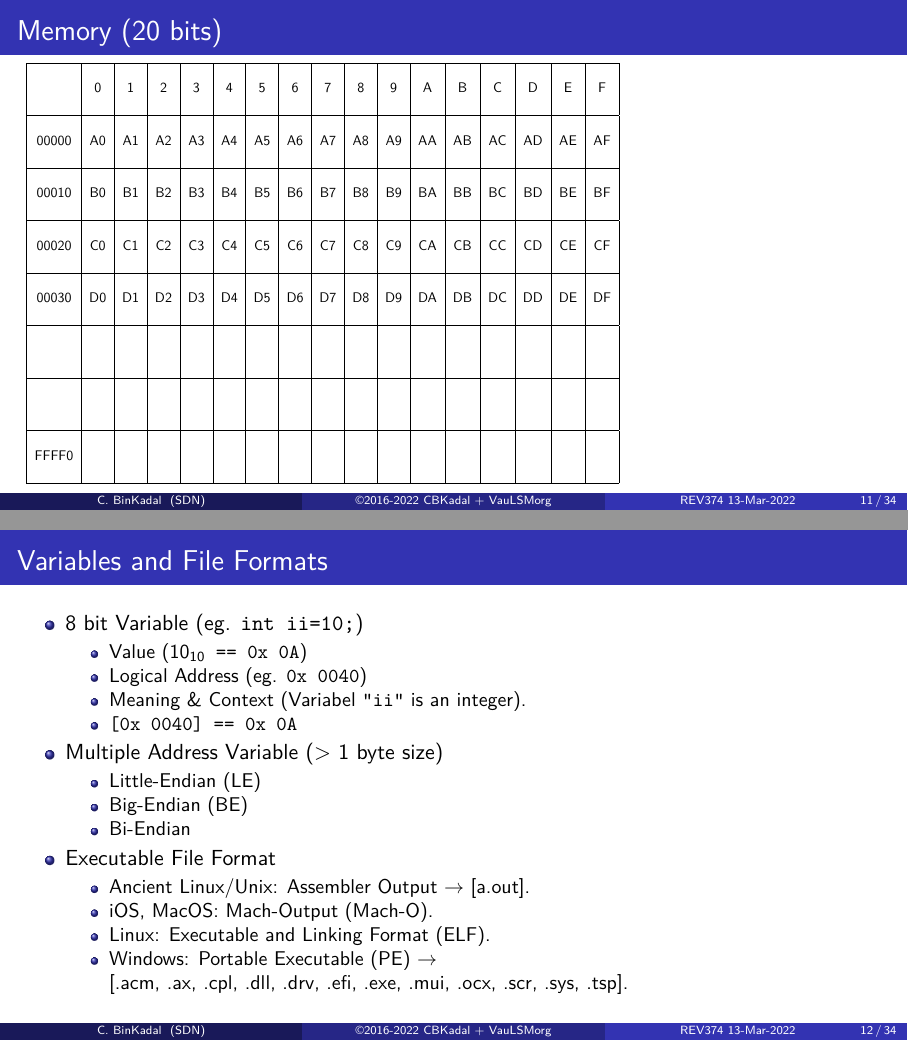
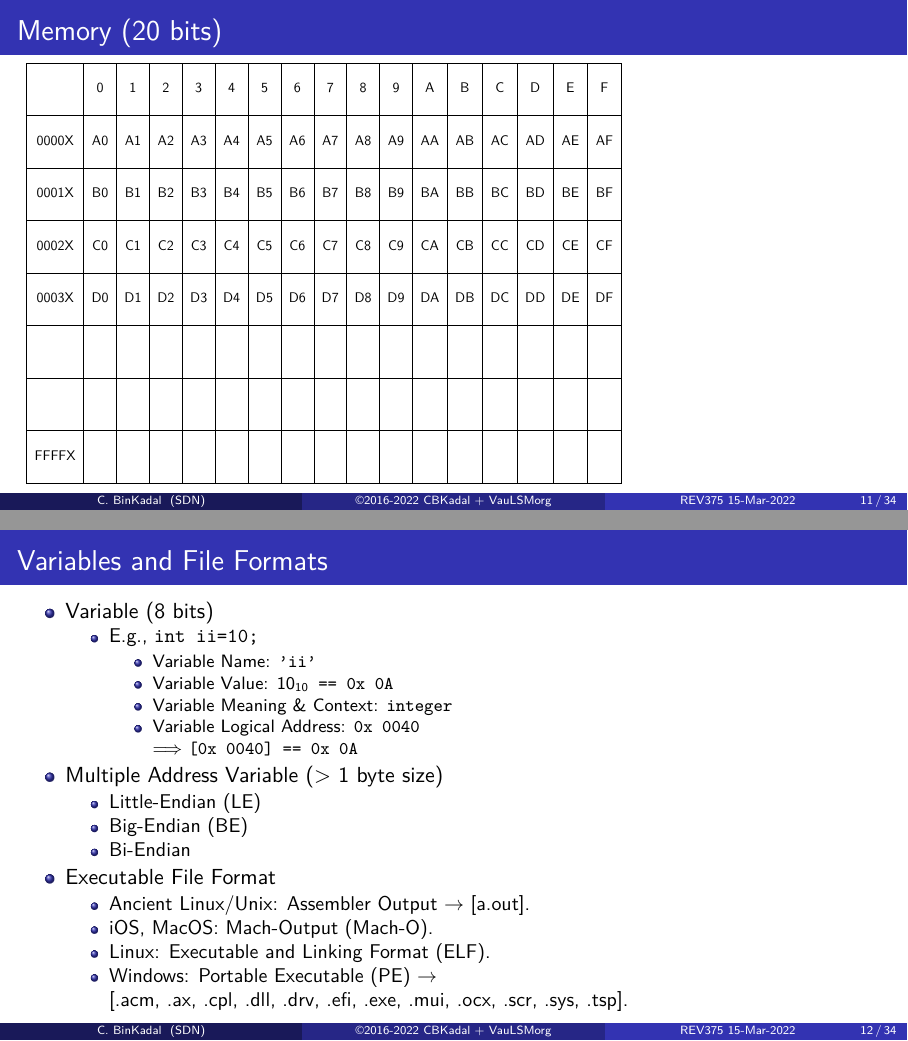
Before and after one commit to os2xx/os, LaTeX slides (Slides/src/os04.tex, which reads Slides/src/osHH.tex): pages 11 and 12 of 34, joined at a grey line. Compiled offline with pdfLaTeX.

Commit message:
modified:   Slides/

```diff
--- a/Slides/src/os04.tex
+++ b/Slides/src/os04.tex
@@ -303,19 +303,19 @@ FFFX &    &    &    &    &    &    &    &    &    &    &    &    &    &    &
                 &   &   &   &   &   &   &   &   &   &   &   &   &   &   &   &     \\
 \hline
                 &   &   &   &   &   &   &   &   &   &   &   &   &   &   &   &     \\
-         00000  & A0 & A1  & A2 & A3 & A4 & A5 & A6 & A7 & A8 & A9 & AA & AB & AC & AD & AE & AF \\
+         0000X  & A0 & A1  & A2 & A3 & A4 & A5 & A6 & A7 & A8 & A9 & AA & AB & AC & AD & AE & AF \\
                 &   &   &   &   &   &   &   &   &   &   &   &   &   &   &   &     \\
 \hline
                 &   &   &   &   &   &   &   &   &   &   &   &   &   &   &   &     \\
-         00010  & B0 & B1  & B2 & B3 & B4 & B5 & B6 & B7 & B8 & B9 & BA & BB & BC & BD & BE & BF \\
+         0001X  & B0 & B1  & B2 & B3 & B4 & B5 & B6 & B7 & B8 & B9 & BA & BB & BC & BD & BE & BF \\
                 &   &   &   &   &   &   &   &   &   &   &   &   &   &   &   &     \\
 \hline
                 &   &   &   &   &   &   &   &   &   &   &   &   &   &   &   &     \\
-         00020  & C0 & C1  & C2 & C3 & C4 & C5 & C6 & C7 & C8 & C9 & CA & CB & CC & CD & CE & CF \\
+         0002X  & C0 & C1  & C2 & C3 & C4 & C5 & C6 & C7 & C8 & C9 & CA & CB & CC & CD & CE & CF \\
                 &   &   &   &   &   &   &   &   &   &   &   &   &   &   &   &     \\
 \hline
                 &   &   &   &   &   &   &   &   &   &   &   &   &   &   &   &     \\
-         00030  & D0 & D1  & D2 & D3 & D4 & D5 & D6 & D7 & D8 & D9 & DA & DB & DC & DD & DE & DF \\
+         0003X  & D0 & D1  & D2 & D3 & D4 & D5 & D6 & D7 & D8 & D9 & DA & DB & DC & DD & DE & DF \\
                 &   &   &   &   &   &   &   &   &   &   &   &   &   &   &   &     \\
 \hline
                 &   &   &   &   &   &   &   &   &   &   &   &   &   &   &   &     \\
@@ -327,7 +327,7 @@ FFFX &    &    &    &    &    &    &    &    &    &    &    &    &    &    &
                 &   &   &   &   &   &   &   &   &   &   &   &   &   &   &   &     \\
 \hline
                 &   &   &   &   &   &   &   &   &   &   &   &   &   &   &   &     \\
-         FFFF0  &   &   &   &   &   &   &   &   &   &   &   &   &   &   &   &     \\
+         FFFFX  &   &   &   &   &   &   &   &   &   &   &   &   &   &   &   &     \\
                 &   &   &   &   &   &   &   &   &   &   &   &   &   &   &   &     \\
 \hline
 \end{tabular}}
@@ -340,12 +340,16 @@ FFFX &    &    &    &    &    &    &    &    &    &    &    &    &    &    &
 \begin{frame}
 \frametitle{Variables and File Formats}
 \begin{itemize}
-\item 8 bit Variable (eg. \texttt{int ii=10;})
+\item Variable (8 bits)
 \begin{itemize}
-\item Value  (\texttt{$10_{10}$ == 0x 0A})
-\item Logical Address (eg. \texttt{0x 0040})
-\item Meaning \& Context (Variabel \texttt{''ii''} is an integer).
-\item \texttt{[0x 0040] == 0x 0A}
+\item E.g., \texttt{int ii=10;}
+\begin{itemize}
+\item Variable Name: \texttt{'ii'}
+\item Variable Value:  \texttt{$10_{10}$ == 0x 0A}
+\item Variable Meaning \& Context:  \texttt{integer}
+\item Variable Logical Address: \texttt{0x 0040} \\
+ $\Longrightarrow$ \texttt{[0x 0040] == 0x 0A}
+\end{itemize}
 \end{itemize}
 \item Multiple Address Variable (> 1 byte size)
 \begin{itemize}
--- a/Slides/src/osHH.tex
+++ b/Slides/src/osHH.tex
@@ -1,6 +1,6 @@
-\newcommand{\revision}{REV374 13-Mar-2022}
+\newcommand{\revision}{REV375 15-Mar-2022}
 % w! tmptmp
-% REV374 Mon 14 Mar 2022 00:35:10 WIB
+% REV375 Tue 15 Mar 2022 10:27:17 WIB
 % REV369 Mon 14 Feb 2022 16:00:00 WIB
 % REV359 Sat 30 Oct 2021 14:42:29 WIB
 % REV349 Sun 26 Sep 2021 09:13:27 WIB
```
Also changed, not shown: 000.md (+1 -1 lines), _config.yml (+1 -1 lines), Slides/os00.pdf, Slides/os01.pdf, Slides/src/os04.tex (2 more changed lines), 10 other files.
